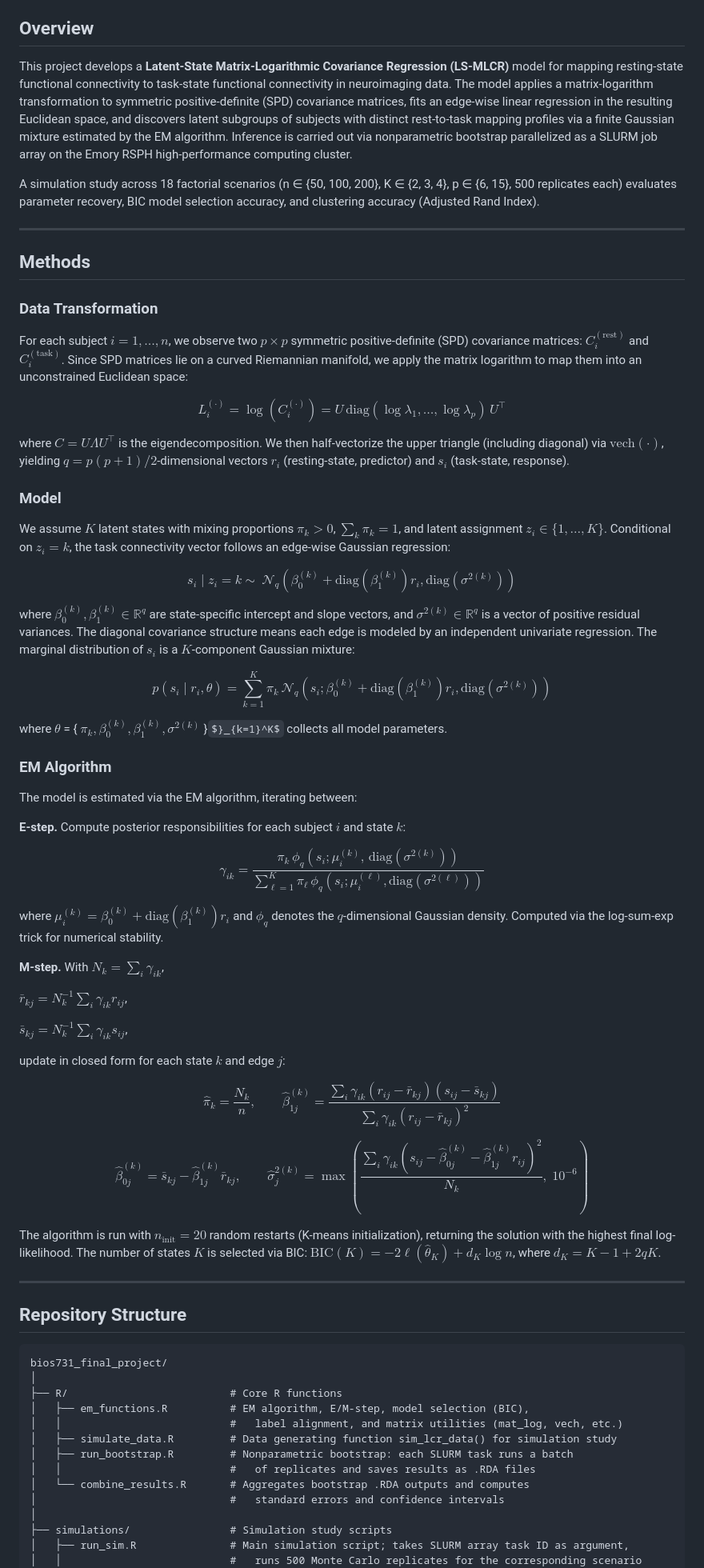
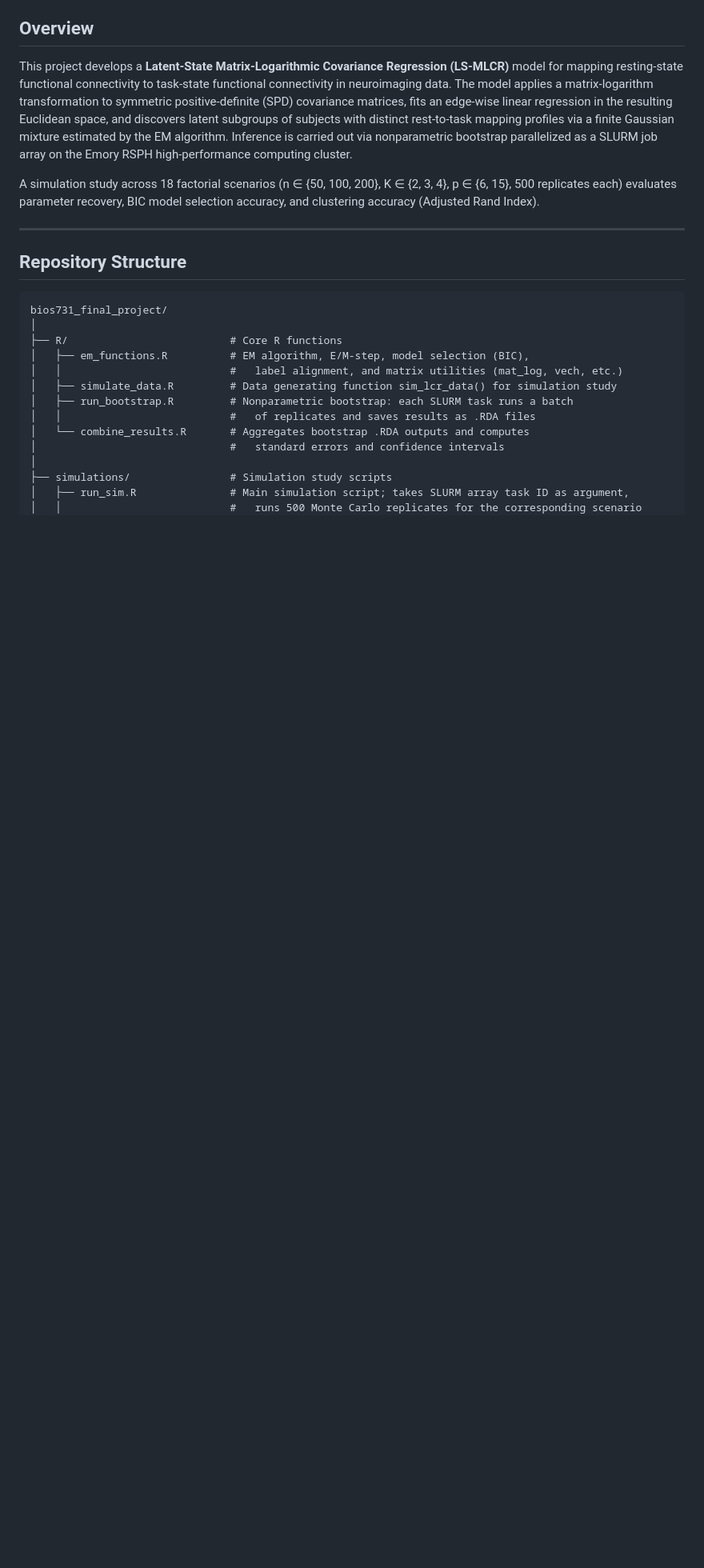
Before and after one commit to BXU69/bios731_final_project_xu, a Markdown page: README.md, the part around the change. Shown at 80% size. Rendered like a GitHub page; some formulas as TeX source; blank space fills up the shorter version.

```diff
--- a/README.md
+++ b/README.md
@@ -7,54 +7,6 @@
 This project develops a **Latent-State Matrix-Logarithmic Covariance Regression (LS-MLCR)** model for mapping resting-state functional connectivity to task-state functional connectivity in neuroimaging data. The model applies a matrix-logarithm transformation to symmetric positive-definite (SPD) covariance matrices, fits an edge-wise linear regression in the resulting Euclidean space, and discovers latent subgroups of subjects with distinct rest-to-task mapping profiles via a finite Gaussian mixture estimated by the EM algorithm. Inference is carried out via nonparametric bootstrap parallelized as a SLURM job array on the Emory RSPH high-performance computing cluster.
 
 A simulation study across 18 factorial scenarios (n ∈ {50, 100, 200}, K ∈ {2, 3, 4}, p ∈ {6, 15}, 500 replicates each) evaluates parameter recovery, BIC model selection accuracy, and clustering accuracy (Adjusted Rand Index).
-
----
-
-## Methods
-
-### Data Transformation
-
-For each subject $i = 1, \ldots, n$, we observe two $p \times p$ symmetric positive-definite (SPD) covariance matrices: $C_i^{(\text{rest})}$ and $C_i^{(\text{task})}$. Since SPD matrices lie on a curved Riemannian manifold, we apply the matrix logarithm to map them into an unconstrained Euclidean space:
-
-$$L_i^{(\cdot)} = \log(C_i^{(\cdot)}) = U \, \text{diag}(\log \lambda_1, \ldots, \log \lambda_p) \, U^\top$$
-
-where $C = U \Lambda U^\top$ is the eigendecomposition. We then half-vectorize the upper triangle (including diagonal) via $\text{vech}(\cdot)$, yielding $q = p(p+1)/2$-dimensional vectors $r_i$ (resting-state, predictor) and $s_i$ (task-state, response).
-
-### Model
-
-We assume $K$ latent states with mixing proportions $\pi_k > 0$, $\sum_k \pi_k = 1$, and latent assignment $z_i \in \{1, \ldots, K\}$. Conditional on $z_i = k$, the task connectivity vector follows an edge-wise Gaussian regression:
-
-$$s_i \mid z_i = k \sim\ \mathcal{N}_q \left(\beta_0^{(k)} + \text{diag}(\beta_1^{(k)})r_i, \text{diag}(\sigma^{2(k)})\right)$$
-
-where $\beta_0^{(k)}, \beta_1^{(k)} \in \mathbb{R}^q$ are state-specific intercept and slope vectors, and $\sigma^{2(k)} \in \mathbb{R}^q$ is a vector of positive residual variances. The diagonal covariance structure means each edge is modeled by an independent univariate regression. The marginal distribution of $s_i$ is a $K$-component Gaussian mixture:
-
-$$p(s_i \mid r_i, \theta) = \sum_{k=1}^K \pi_k \, \mathcal{N}_q\left(s_i; \beta_0^{(k)} + \text{diag}(\beta_1^{(k)}) r_i, \text{diag}(\sigma^{2(k)})\right)$$
-
-where $\theta$ = { $\pi_k, \beta_0^{(k)}, \beta_1^{(k)}, \sigma^{2(k)}$ }$}_{k=1}^K$ collects all model parameters.
-
-### EM Algorithm
-
-The model is estimated via the EM algorithm, iterating between:
-
-**E-step.** Compute posterior responsibilities for each subject $i$ and state $k$:
-
-$$\gamma_{ik} = \frac{\pi_k \, \phi_q(s_i; \mu_i^{(k)},\, \text{diag}(\sigma^{2(k)}))}{\sum_{\ell=1}^K \pi_\ell \, \phi_q(s_i; \mu_i^{(\ell)},\text{diag}(\sigma^{2(\ell)}))}$$
-
-where $\mu_i^{(k)} = \beta_0^{(k)} + \text{diag}(\beta_1^{(k)}) r_i$ and $\phi_q$ denotes the $q$-dimensional Gaussian density. Computed via the log-sum-exp trick for numerical stability.
-
-**M-step.** With $N_k = \sum_i \gamma_{ik}$,
-
-$\bar{r}_{kj} = N_k^{-1} \sum_i \gamma_{ik} r_{ij}$,
-
-$\bar{s}_{kj} = N_k^{-1} \sum_i \gamma_{ik} s_{ij}$,
-
-update in closed form for each state $k$ and edge $j$:
-
-$$\hat{\pi}_k = \frac{N_k}{n}, \qquad \hat{\beta}_{1j}^{(k)} = \frac{\sum_i \gamma_{ik}(r_{ij} - \bar{r}_{kj})(s_{ij} - \bar{s}_{kj})}{\sum_i \gamma_{ik}(r_{ij} - \bar{r}_{kj})^2}$$
-
-$$\hat{\beta}_{0j}^{(k)} = \bar{s}_{kj} - \hat{\beta}_{1j}^{(k)} \bar{r}_{kj}, \qquad \hat{\sigma}_j^{2(k)} = \max \left(\frac{\sum_i \gamma_{ik}(s_{ij} - \hat{\beta}_{0j}^{(k)} - \hat{\beta}_{1j}^{(k)} r_{ij})^2}{N_k},\; 10^{-6}\right)$$
-
-The algorithm is run with $n_{\text{init}} = 20$ random restarts (K-means initialization), returning the solution with the highest final log-likelihood. The number of states $K$ is selected via BIC: $\text{BIC}(K) = -2\ell(\hat{\theta}_K) + d_K \log n$, where $d_K = K - 1 + 2qK$.
 
 ---
 
```
